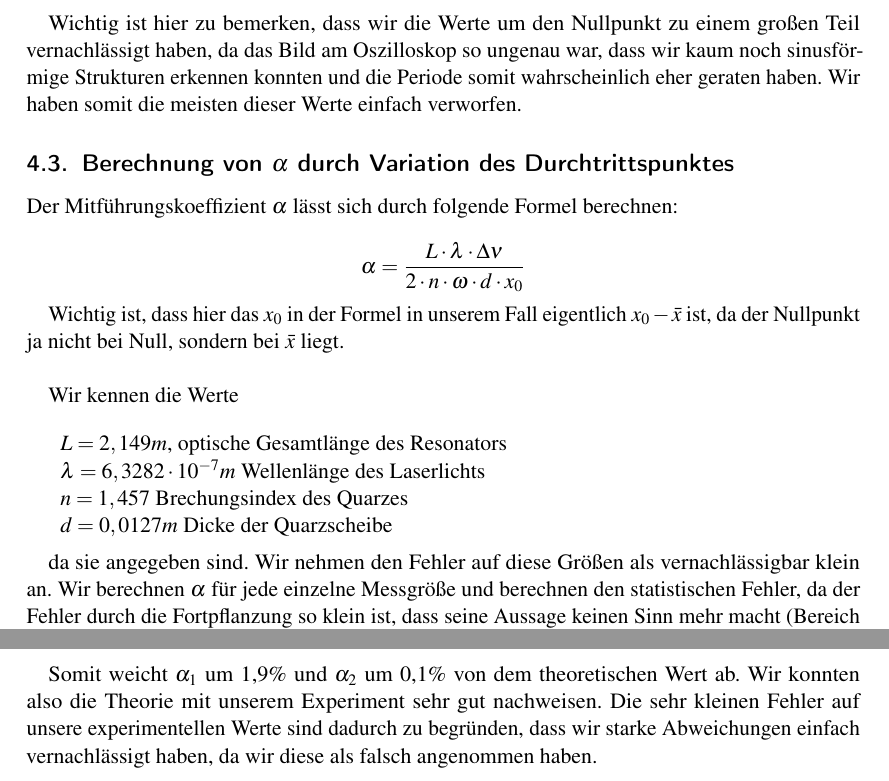
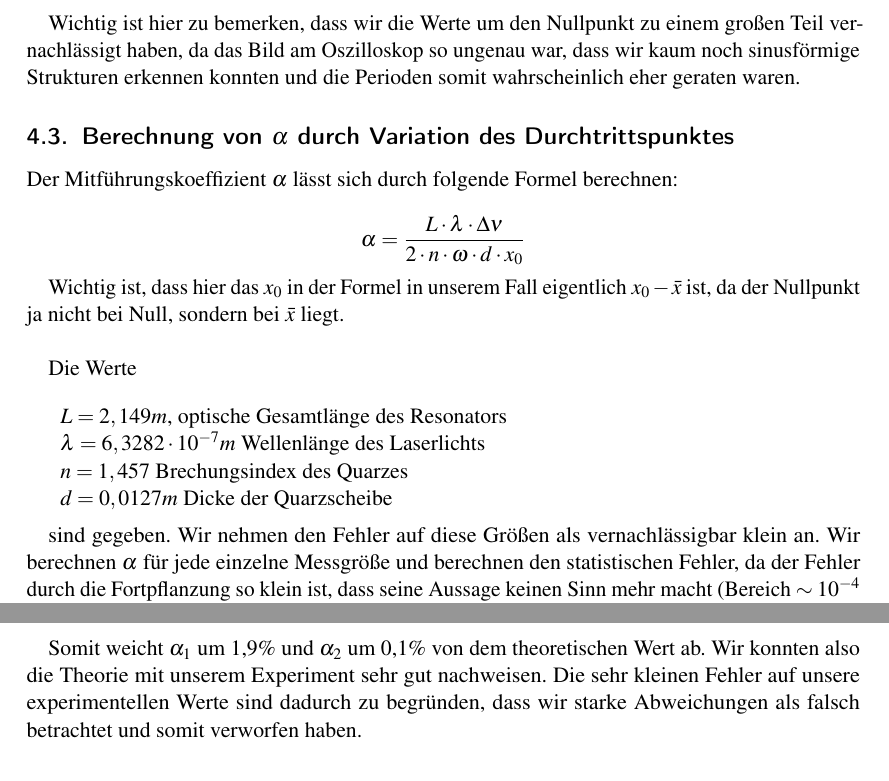
Before and after one commit to simonschmeisser/fp1_uni-fr_2010_robi_simon, a LaTeX document (ringlaser/ringlaser.tex, which reads ringlaser/auswertung.tex, ringlaser/zusammenfassung.tex): two parts of pages 10 and 13 of 16, joined at a grey line, cut so that both start at the same text. Compiled offline with pdfLaTeX.

Commit message:
Kleine Korrekturen

```diff
--- a/ringlaser/auswertung.tex
+++ b/ringlaser/auswertung.tex
@@ -67,7 +67,7 @@ $$\boxed{\bar x = (46,377 \pm 0,001) mm}$$
 	\caption{Variation von $x_0$}
 \end{figure}
 
-Wichtig ist hier zu bemerken, dass wir die Werte um den Nullpunkt zu einem großen Teil vernachlässigt haben, da das Bild am Oszilloskop so ungenau war, dass wir kaum noch sinusförmige Strukturen erkennen konnten und die Periode somit wahrscheinlich eher geraten haben. Wir haben somit die meisten dieser Werte einfach verworfen.
+Wichtig ist hier zu bemerken, dass wir die Werte um den Nullpunkt zu einem großen Teil vernachlässigt haben, da das Bild am Oszilloskop so ungenau war, dass wir kaum noch sinusförmige Strukturen erkennen konnten und die Perioden somit wahrscheinlich eher geraten waren.
 
 \subsection{Berechnung von $\alpha$ durch Variation des Durchtrittspunktes}
 
@@ -77,7 +77,7 @@ $$\alpha = \frac{L\cdot\lambda\cdot\Delta\nu}{2\cdot n\cdot\omega\cdot d \cdot x
 
 Wichtig ist, dass hier das $x_0$ in der Formel in unserem Fall eigentlich $x_0 - \bar x$ ist, da der Nullpunkt ja nicht bei Null, sondern bei $\bar x$ liegt.\\
 
-Wir kennen die Werte\\
+Die Werte\\
 
 \begin{tabular}[H]{l}
 $L = 2,149 m$, optische Gesamtlänge des Resonators\\
@@ -87,7 +87,7 @@ $d = 0,0127 m$ Dicke der Quarzscheibe
 \end{tabular}\\
 
 
-da sie angegeben sind. Wir nehmen den Fehler auf diese Größen als vernachlässigbar klein an. Wir berechnen $\alpha$ für jede einzelne Messgröße und berechnen den statistischen Fehler, da der Fehler durch die Fortpflanzung so klein ist, dass seine Aussage keinen Sinn mehr macht (Bereich $\sim 10^{-4}$  bis  $10^{-5}$). Der statistische Fehler ist aber auch sehr klein, was wahrscheinlich daran liegt, dass wir die stark abweichenden Werte in der Nähe des Nullpunktes der Scheibe komplett vernachlässigt haben. Wir erhalten die Werte
+sind gegeben. Wir nehmen den Fehler auf diese Größen als vernachlässigbar klein an. Wir berechnen $\alpha$ für jede einzelne Messgröße und berechnen den statistischen Fehler, da der Fehler durch die Fortpflanzung so klein ist, dass seine Aussage keinen Sinn mehr macht (Bereich $\sim 10^{-4}$  bis  $10^{-5}$). Der statistische Fehler ist aber auch sehr klein, was wahrscheinlich daran liegt, dass wir die stark abweichenden Werte in der Nähe des Nullpunktes der Scheibe komplett vernachlässigt haben. Wir erhalten die Werte
 
 \begin{center}
 \begin{tabular}[H]{c c}
--- a/ringlaser/zusammenfassung.tex
+++ b/ringlaser/zusammenfassung.tex
@@ -18,6 +18,6 @@ Der theoretische Wert nach der Formel von Lorentz lautet:
 
 $$\alpha_{theo} = 0,5420$$
 
-Somit weicht $\alpha_1$ um 1,9\% und $\alpha_2$ um 0,1\% von dem theoretischen Wert ab. Wir konnten also die Theorie mit unserem Experiment sehr gut nachweisen. Die sehr kleinen Fehler auf unsere experimentellen Werte sind dadurch zu begründen, dass wir starke Abweichungen einfach vernachlässigt haben, da wir diese als falsch angenommen haben.
+Somit weicht $\alpha_1$ um 1,9\% und $\alpha_2$ um 0,1\% von dem theoretischen Wert ab. Wir konnten also die Theorie mit unserem Experiment sehr gut nachweisen. Die sehr kleinen Fehler auf unsere experimentellen Werte sind dadurch zu begründen, dass wir starke Abweichungen als falsch betrachtet und somit  verworfen haben.
 
 \clearpage
```
Also changed, not shown: ringlaser/theorie.tex (+4 -4 lines), ringlaser/versuchsbeschreibung.tex (+1 -1 lines), ringlaser/auswertung.tex (4 more changed lines).
